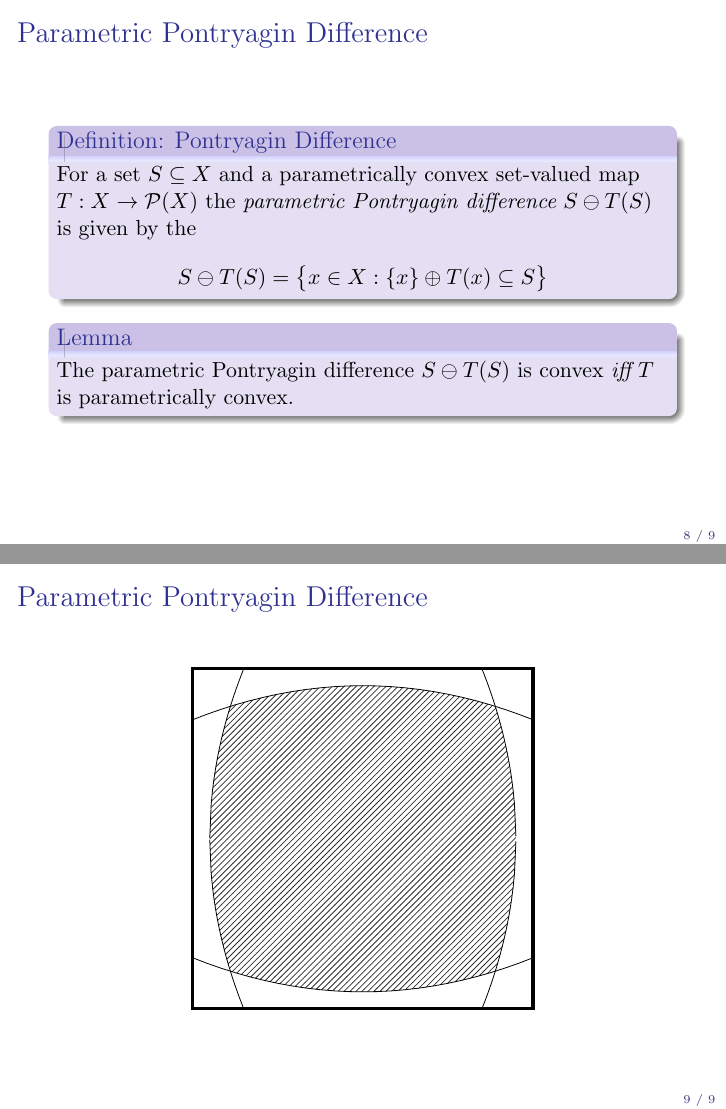
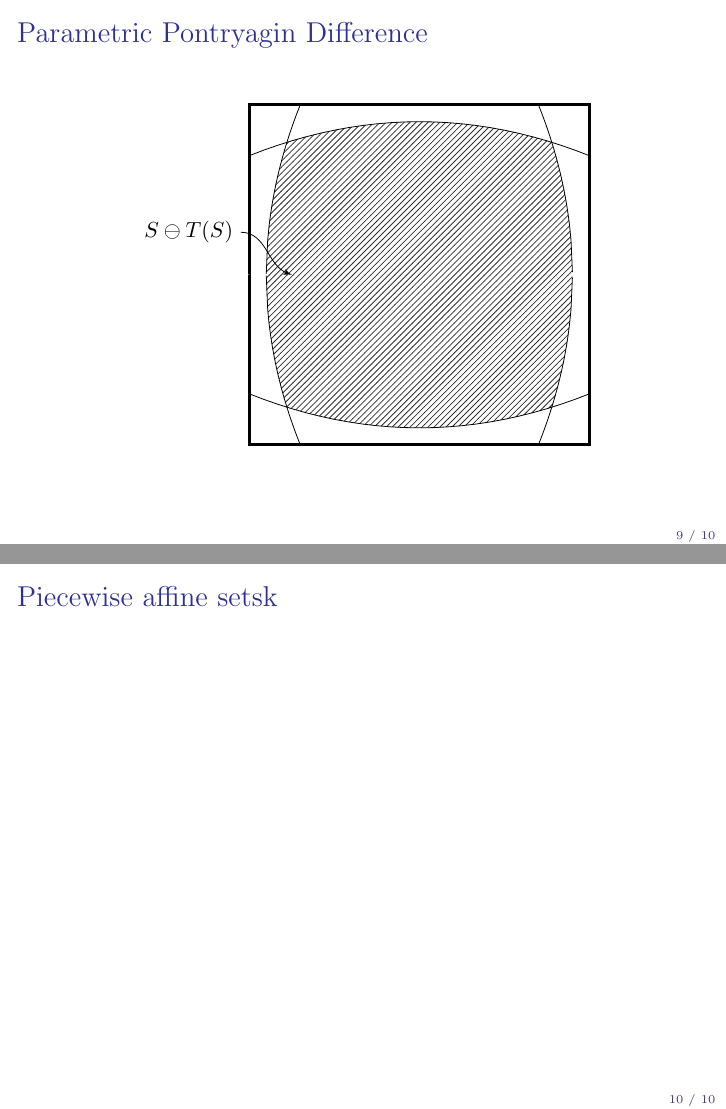
Before and after one commit to worc4021/CDCPaper, LaTeX slides (Pres/presentation.tex): pages 11 and 15 of 15 before the commit and pages 15 and 16 of 16 after it, joined at a grey line. Compiled offline with pdfLaTeX.

Commit message:
Morning changes.

```diff
--- a/Pres/presentation.tex
+++ b/Pres/presentation.tex
@@ -43,7 +43,7 @@
 \setbeamercolor{structure}{fg=mygray}
 \setbeamercolor{block title}{use=structure, fg=structure.fg, bg=structure.fg!20!bg}
 \setbeamercolor{block body}{parent=normal text, use=block title, bg=block title.bg!50!bg}
-\setbeamercolor{plots}{fg=black,bg=red}
+\setbeamercolor{plots}{fg=black,bg=white}
 
 
 \setbeamertemplate{footline}
@@ -162,14 +162,22 @@ The parametric Pontryagin difference $S\ominus T(S)$ is convex \emph{iff} $T$ is
 	\usebeamercolor{plots}
 	\draw[ultra thick, fg] (-2,2) -- (2,2) -- (2,-2) -- (-2,-2) -- cycle;
 	\only<1-2>{
-	\draw[-latex'] (-3,1.5) to[out=0,in=180] (-2,1.1);
-	\draw (-3,1.5) node[left] {{$S$}};}
+	\draw[-latex'] (-3,.5) to[out=0,in=180] (-2,0);
+	\draw (-3,.5) node[left] {{$S$}};}
+	\only<3->{
+	\draw[bg,-latex'] (-3,.5) to[out=0,in=180] (-2,0);
+	\draw (-3,.5) node[left] {{$\hphantom{S}$}};}
 	\only<2->{
 	\draw[fg] plot[domain=-2:2] (\x, {1.8 -.1*pow(\x,2))});}
 	\only<2>{
-	\draw[-latex'] (0,.2) to[out=45,in=-160] (1.2,1.656);
-	\draw (0,0) node[bottom,rotate=0] {{$\{x: \exists t\in T(x)\; t + x\in \partial S\}$}};
+	\draw[-latex'] (0,0) to[out=75,in=-75] (0,1.8);
+	\draw (0,0) node[below,rotate=0] {$\biggl\{x: \begin{array}{l}\{x\}\oplus T(x)\subseteq S \wedge \\ \not\exists \epsilon>0\; \{x\}\oplus \epsilon T(x) \subseteq S \end{array} \biggr\}$};
 	\draw (.6,1.656) -- (1.2,2) -- (1.8,1.656) -- (1.2,1.312) -- cycle;
+	\fill[pattern = north east lines, opacity=.5] (.6,1.656) -- (1.2,2) -- (1.8,1.656) -- (1.2,1.312) -- cycle;
+	\draw (-2,2) -- (-1.4,1.4) -- (-2,.8) -- (-2.6,1.4) -- cycle;
+	\fill[pattern = north east lines, opacity=.5] (-2,2) -- (-1.4,1.4) -- (-2,.8) -- (-2.6,1.4) -- cycle;
+	\draw[-latex'] (1.5,.7) to[out=120,in=-70] (1.3,1.5);
+	\draw (1.5,.7) node[below] {$T(x)$};
 	}
 	\only<3->{
 	\draw[fg] plot[domain=-1.79999:-1.4] (\x, {sqrt(18+10*\x)});
@@ -180,9 +188,18 @@ The parametric Pontryagin difference $S\ominus T(S)$ is convex \emph{iff} $T$ is
 	}
 	\only<4>{
 	\fill[pattern = north east lines, opacity=0.8] (-1.55744,1.55744) -- plot[domain=-1.55744:1.55744] (\x,{1.8 -.1*pow(\x,2))}) -- (1.55744,1.55744) -- plot[domain=1.55744:1.79999] (\x, {sqrt(18-10*\x)}) -- (1.8,0) -- plot[domain=1.79999:1.55744] (\x, {-sqrt(18-10*\x)}) -- (1.55744,-1.55744) -- plot[domain=1.55744:-1.55744] (\x, {-1.8 + .1*pow(\x,2)}) -- (-1.55744,-1.55744) -- plot[domain=-1.55744:-1.79999] (\x, {-sqrt(18+10*\x)}) -- (-1.8,0) --plot[domain=-1.79999:-1.55744] (\x, {sqrt(18+10*\x)}) -- (-1.55744,1.55744) -- cycle;
+	\draw[-latex'] (-2.1,.5) to[out=0,in=160] (-1.5,0);
+	\draw (-2.1,.5) node[left] {{$S\ominus T(S)$}};
 	}
 \end{tikzpicture}
 \end{center}
 
 \end{frame}
+
+\begin{frame}
+\frametitle{Piecewise affine setsk}
+
+
+\end{frame}
+
 \end{document}
```
